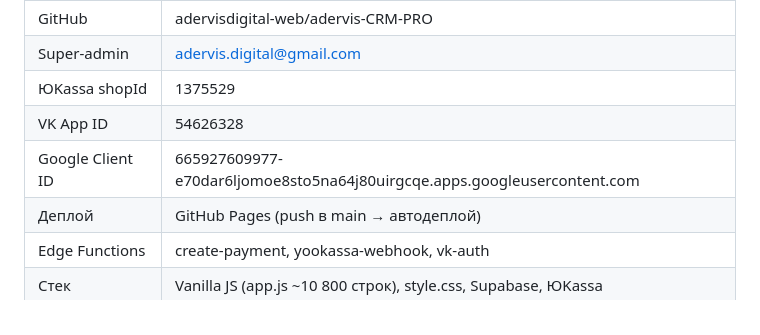
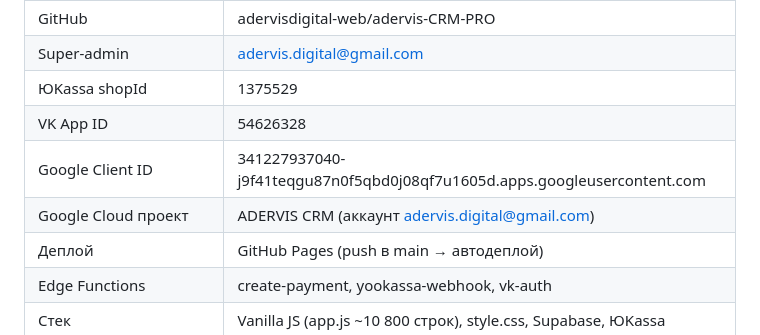
Before and after one commit to adervisdigital-web/adervis-CRM-PRO, a Markdown page: ROADMAP.md, the part around one of its changes. Drawn GitHub-style.

```diff
--- a/ROADMAP.md
+++ b/ROADMAP.md
@@ -84,7 +81,8 @@
 | Super-admin | adervis.digital@gmail.com |
 | ЮKassa shopId | 1375529 |
 | VK App ID | 54626328 |
-| Google Client ID | 665927609977-e70dar6ljomoe8sto5na64j80uirgcqe.apps.googleusercontent.com |
+| Google Client ID | 341227937040-j9f41teqgu87n0f5qbd0j08qf7u1605d.apps.googleusercontent.com |
+| Google Cloud проект | ADERVIS CRM (аккаунт adervis.digital@gmail.com) |
 | Деплой | GitHub Pages (push в main → автодеплой) |
 | Edge Functions | create-payment, yookassa-webhook, vk-auth |
 | Стек | Vanilla JS (app.js ~10 800 строк), style.css, Supabase, ЮKassa |
```
Also changed, not shown: other parts of ROADMAP.md (+32 -35 lines).
